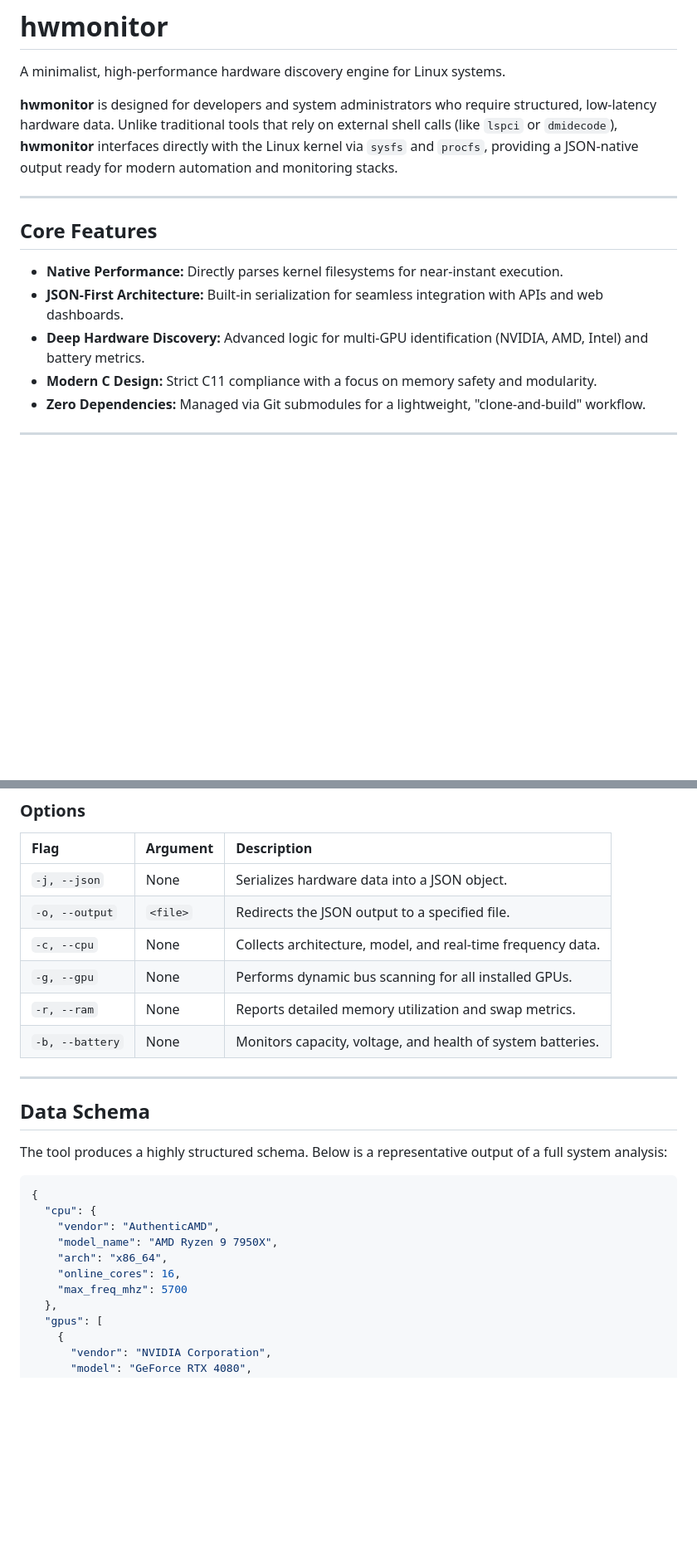
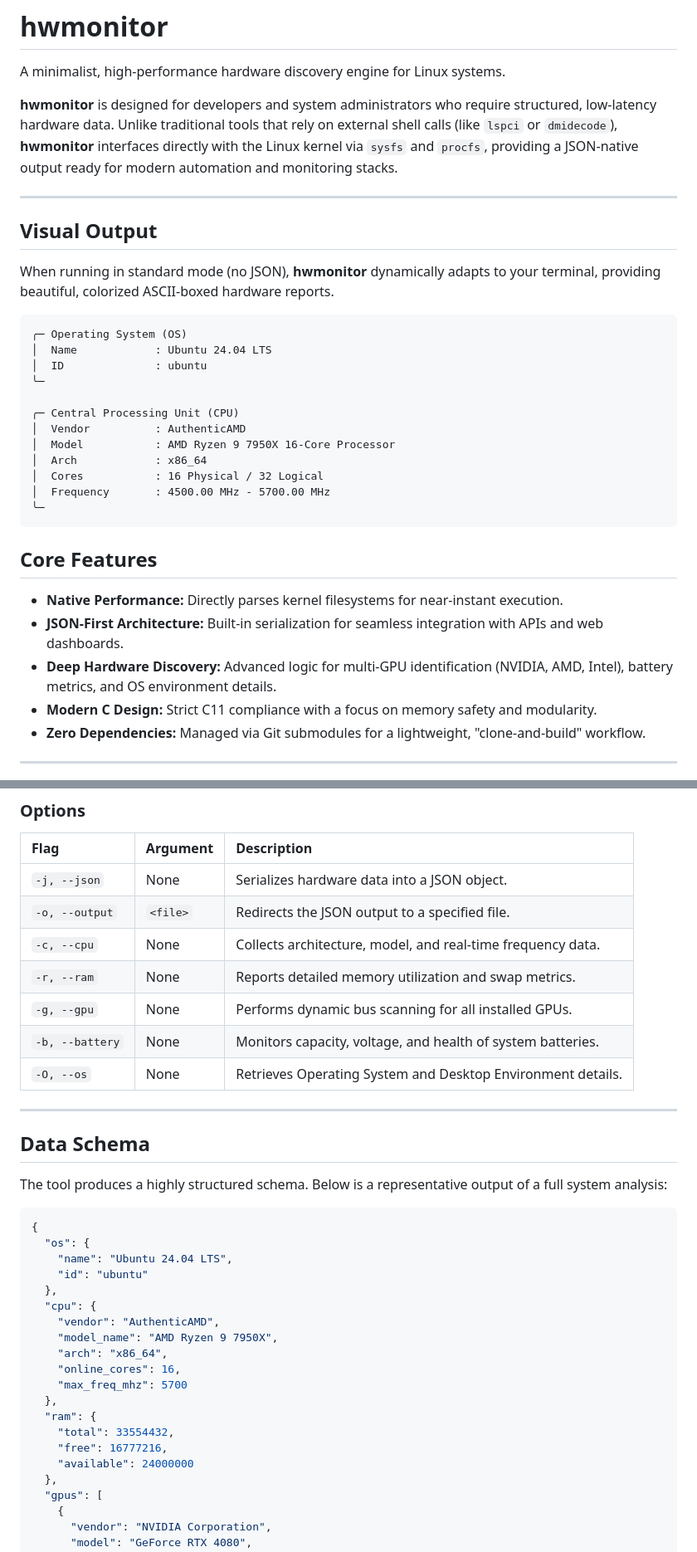
Before and after one commit to th0truth/hwmonitor, a Markdown page: README.md, 2 parts joined by grey strips. Shown at 83% size. Rendered like a GitHub page; blank space fills up the shorter version.

Commit message:
feat(README): update

````diff
--- a/README.md
+++ b/README.md
@@ -6,11 +6,31 @@ A minimalist, high-performance hardware discovery engine for Linux systems.
 
 ---
 
+
+## Visual Output
+
+When running in standard mode (no JSON), **hwmonitor** dynamically adapts to your terminal, providing beautiful, colorized ASCII-boxed hardware reports.
+
+```text
+╭─ Operating System (OS)
+│  Name            : Ubuntu 24.04 LTS
+│  ID              : ubuntu
+╰─
+
+╭─ Central Processing Unit (CPU)
+│  Vendor          : AuthenticAMD
+│  Model           : AMD Ryzen 9 7950X 16-Core Processor
+│  Arch            : x86_64
+│  Cores           : 16 Physical / 32 Logical
+│  Frequency       : 4500.00 MHz - 5700.00 MHz
+╰─
+```
+
 ## Core Features
 
 *   **Native Performance:** Directly parses kernel filesystems for near-instant execution.
 *   **JSON-First Architecture:** Built-in serialization for seamless integration with APIs and web dashboards.
-*   **Deep Hardware Discovery:** Advanced logic for multi-GPU identification (NVIDIA, AMD, Intel) and battery metrics.
+*   **Deep Hardware Discovery:** Advanced logic for multi-GPU identification (NVIDIA, AMD, Intel), battery metrics, and OS environment details.
 *   **Modern C Design:** Strict C11 compliance with a focus on memory safety and modularity.
 *   **Zero Dependencies:** Managed via Git submodules for a lightweight, "clone-and-build" workflow.
 
@@ -52,9 +72,10 @@ make
 | `-j, --json` | None | Serializes hardware data into a JSON object. |
 | `-o, --output` | `<file>` | Redirects the JSON output to a specified file. |
 | `-c, --cpu` | None | Collects architecture, model, and real-time frequency data. |
+| `-r, --ram` | None | Reports detailed memory utilization and swap metrics. |
 | `-g, --gpu` | None | Performs dynamic bus scanning for all installed GPUs. |
-| `-r, --ram` | None | Reports detailed memory utilization and swap metrics. |
 | `-b, --battery` | None | Monitors capacity, voltage, and health of system batteries. |
+| `-O, --os` | None | Retrieves Operating System and Desktop Environment details. |
 
 ---
 
@@ -64,12 +85,21 @@ The tool produces a highly structured schema. Below is a representative output o
 
 ```json
 {
+  "os": {
+    "name": "Ubuntu 24.04 LTS",
+    "id": "ubuntu"
+  },
   "cpu": {
     "vendor": "AuthenticAMD",
     "model_name": "AMD Ryzen 9 7950X",
     "arch": "x86_64",
     "online_cores": 16,
     "max_freq_mhz": 5700
+  },
+  "ram": {
+    "total": 33554432,
+    "free": 16777216,
+    "available": 24000000
   },
   "gpus": [
     {
````
